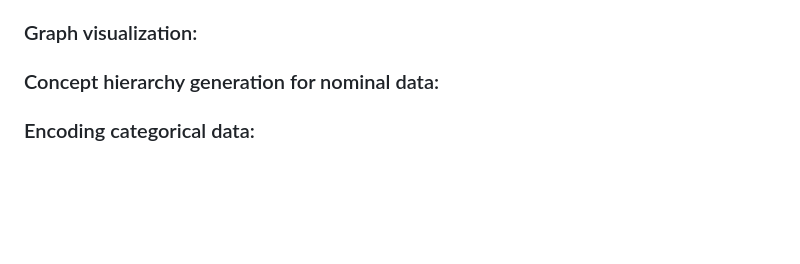
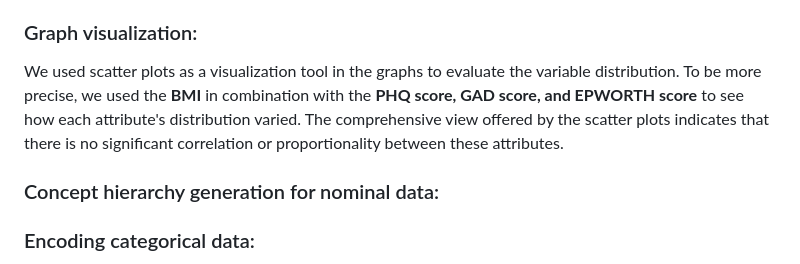
Before and after one commit to Hayaalbaker/Data-Mining-326, a Markdown page: README.md, the part around the change. Rendered like a GitHub page; blank space fills up the shorter version.

```diff
--- a/README.md
+++ b/README.md
@@ -38,6 +38,7 @@ The codes in this section are designed to help you find the missing values in th
 In order to understand the distribution and central values of the important variables in our dataset, we used measures of central tendency in this section. We tried to determine the typical or central value that our data points typically cluster around by using metrics like mean, median, and mode. These metrics help identify patterns and tendencies by offering insightful details about the main trends found in our dataset.
 
 ### Graph visualization:
+We used scatter plots as a visualization tool in the graphs to evaluate the variable distribution. To be more precise, we used the **BMI** in combination with the **PHQ score, GAD score, and EPWORTH score** to see how each attribute's distribution varied. The comprehensive view offered by the scatter plots indicates that there is no significant correlation or proportionality between these attributes.
 
 ### Concept hierarchy generation for nominal data:
 
```
